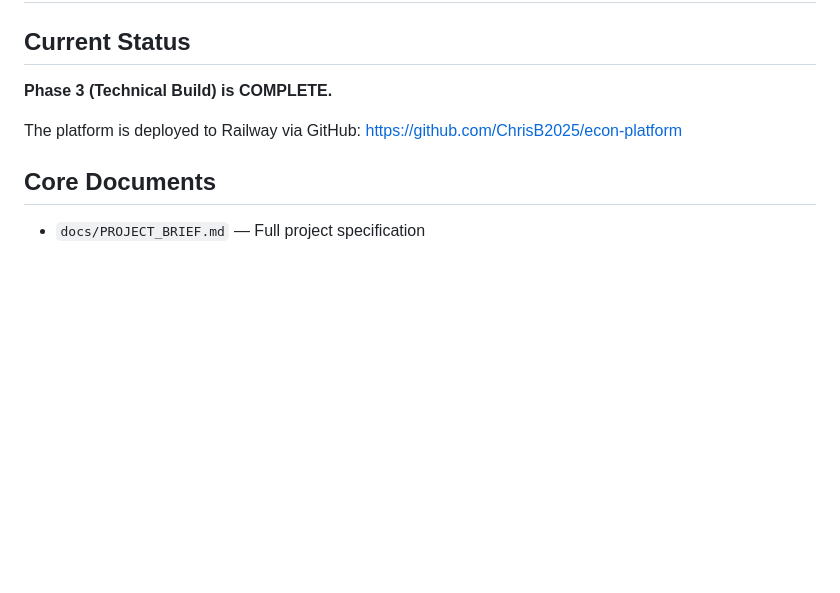
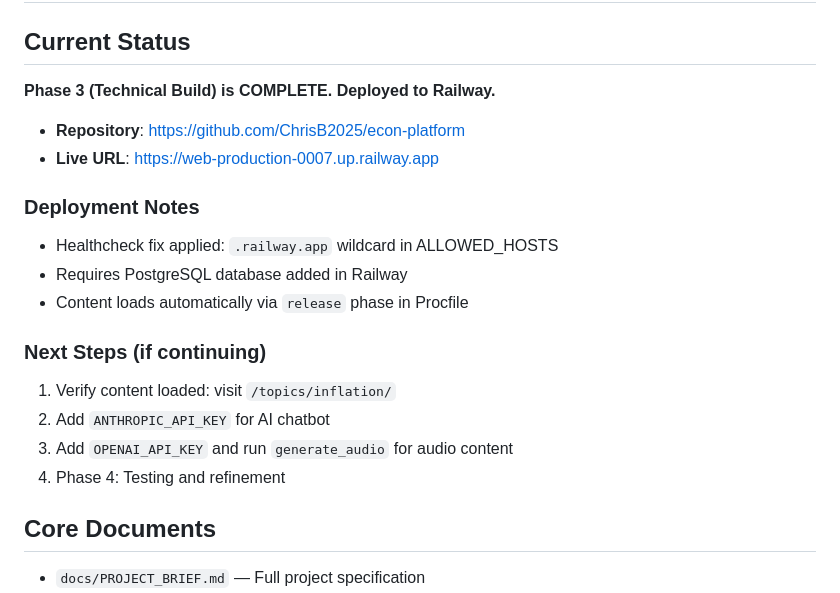
Before and after one commit to ChrisB2025/econ-platform, a Markdown page: CLAUDE.md, the part around the change. Drawn GitHub-style; blank space fills up the shorter version.

Commit message:
Update CLAUDE.md with deployment URL and next steps
Co-Authored-By: Claude Opus 4.5 <noreply@anthropic.com>

```diff
--- a/CLAUDE.md
+++ b/CLAUDE.md
@@ -2,9 +2,21 @@
 
 ## Current Status
 
-**Phase 3 (Technical Build) is COMPLETE.**
+**Phase 3 (Technical Build) is COMPLETE. Deployed to Railway.**
 
-The platform is deployed to Railway via GitHub: https://github.com/ChrisB2025/econ-platform
+- **Repository**: https://github.com/ChrisB2025/econ-platform
+- **Live URL**: https://web-production-0007.up.railway.app
+
+### Deployment Notes
+- Healthcheck fix applied: `.railway.app` wildcard in ALLOWED_HOSTS
+- Requires PostgreSQL database added in Railway
+- Content loads automatically via `release` phase in Procfile
+
+### Next Steps (if continuing)
+1. Verify content loaded: visit `/topics/inflation/`
+2. Add `ANTHROPIC_API_KEY` for AI chatbot
+3. Add `OPENAI_API_KEY` and run `generate_audio` for audio content
+4. Phase 4: Testing and refinement
 
 ## Core Documents
 
```
